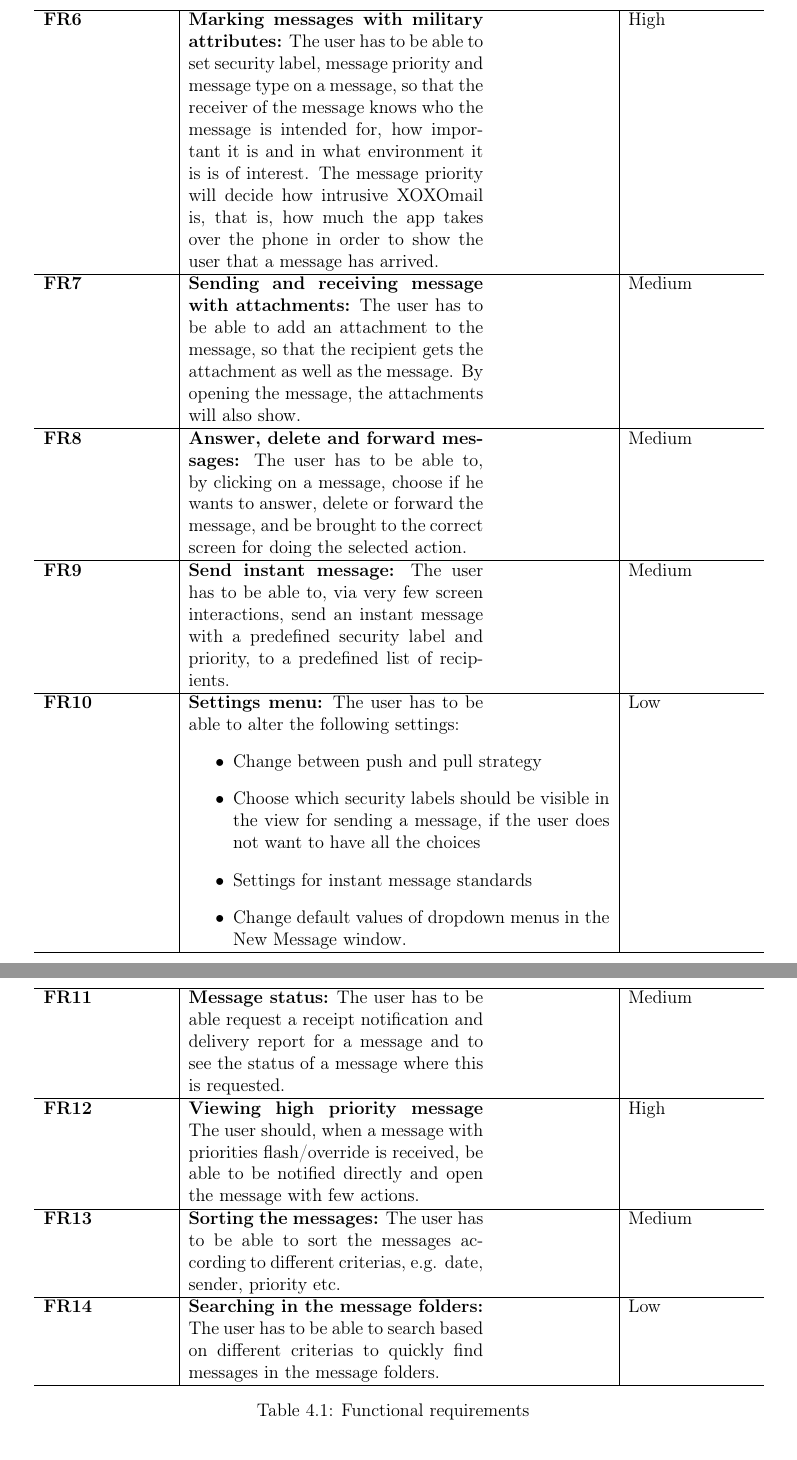
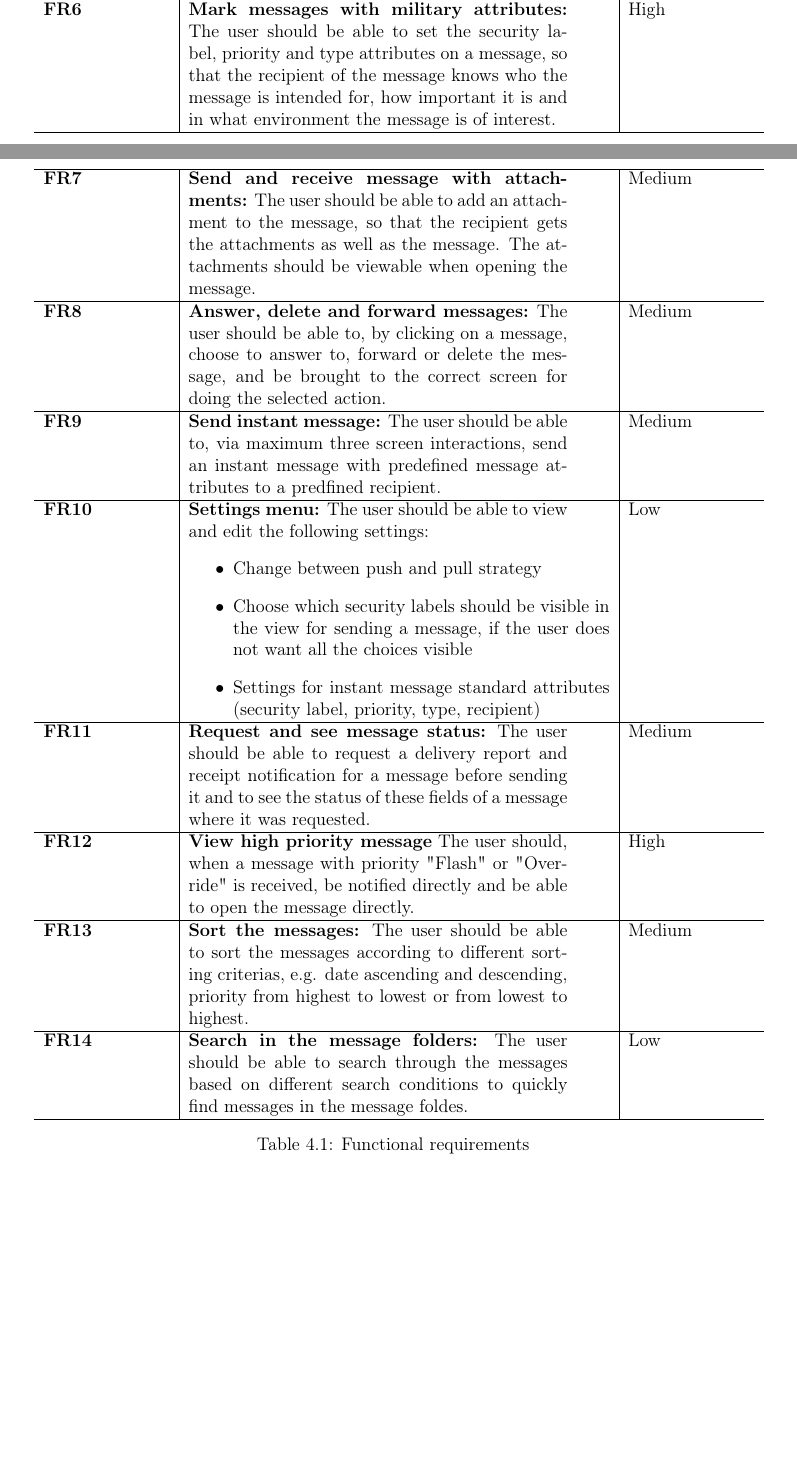
Before and after one commit to nutgaard/KPro---ThalesDocumentation, a LaTeX thesis (Project report/report.tex, which reads Project report/reqlongtable.tex): two parts of pages 42 and 43 of 184 before the commit and two parts of pages 41 and 42 of 184 after it, joined at a grey line, cut so that both start at the same text, the shorter picture padded with empty space. Compiled offline with pdfLaTeX.

Commit message:
Gått over funksjonelle krav

```diff
--- a/Project report/reqlongtable.tex
+++ b/Project report/reqlongtable.tex
@@ -10,5 +4,0 @@
-\textbf{FR6} & \textbf{Marking messages with military attributes:} The user has to be able to set security label, message priority and message type on a message, so that the receiver of the message knows who the message is intended for, how important it is and in what environment it is is of interest. The message priority will decide how intrusive XOXOmail is, that is, how much the app takes over the phone in order to show the user that a message has arrived.  & High \\ \hline
-\textbf{FR7} & \textbf{Sending and receiving message with attachments:} The user has to be able to add an attachment to the message, so that the recipient gets the attachment as well as the message. By opening the message, the attachments will also show. & Medium \\ \hline
-\textbf{FR8} & \textbf{Answer, delete and forward messages:} The user has to be able to, by clicking on a message, choose if he wants to answer, delete or forward the message, and be brought to the correct screen for doing the selected action. & Medium \\ \hline
-\textbf{FR9} & \textbf{Send instant message:} The user has to be able to, via very few screen interactions, send an instant message with a predefined security label and priority, to a predefined list of recipients. & Medium \\ \hline
-\textbf{FR10} & \textbf{Settings menu:} The user has to be able to alter the following settings:
@@ -15,15 +15,25 @@
+\textbf{FR6} & \textbf{Mark messages with military attributes:} The user should be able to set the security label, priority and type attributes on a message, so that the recipient of the message knows who the message is intended for, how important it is and in what environment the message is of interest. & High \\ \hline
+
+\textbf{FR7} & \textbf{Send and receive message with attachments:} The user should be able to add an attachment to the message, so that the recipient gets the attachments as well as the message. The attachments should be viewable when opening the message. & Medium \\ \hline
+
+\textbf{FR8} & \textbf{Answer, delete and forward messages:} The user should be able to, by clicking on a message, choose to answer to, forward or delete the message, and be brought to the correct screen for doing the selected action. & Medium \\ \hline
+
+\textbf{FR9} & \textbf{Send instant message:} The user should be able to, via maximum three screen interactions, send an instant message with predefined message attributes to a predfined recipient. & Medium \\ \hline
+
+\textbf{FR10} & \textbf{Settings menu:} The user should be able to view and edit the following settings:
 \begin{itemize}
 \item{}Change between push and pull strategy
-\item{}Choose which security labels should be visible in the view for sending a message, if the user does not want to have all the choices
-\item{}Settings for instant message standards
-\item{}Change default values of dropdown menus in the New Message window.
+\item{}Choose which security labels should be visible in the view for sending a message, if the user does not want all the choices visible
+\item{}Settings for instant message standard attributes (security label, priority, type, recipient)
 \end{itemize}  & Low \\ \hline
-\textbf{FR11} & \textbf{Message status:} The user has to be able request a receipt notification and delivery report for a message and to see the status of a message where this is requested.& Medium \\ \hline
-\textbf{FR12} & \textbf{Viewing high priority message} The user should, when a message with priorities flash/override is received, be able to be notified directly and open the message with few actions. & High \\ \hline
-\textbf{FR13} & \textbf{Sorting the messages:} The user has to be able to sort the messages according to different criterias, e.g. date, sender, priority etc. & Medium \\ \hline
-\textbf{FR14} & \textbf{Searching in the message folders:} The user has to be able to search based on different criterias to quickly find messages in the message folders. & Low \\ \hline
-%\newpage
-%\newpage
+
+\textbf{FR11} & \textbf{Request and see message status:} The user should be able to request a delivery report and receipt notification for a message before sending it and to see the status of these fields of a message where it was requested. & Medium \\ \hline
+
+\textbf{FR12} & \textbf{View high priority message} The user should, when a message with priority "Flash" or "Override" is received, be notified directly and be able to open the message directly. & High \\ \hline
+
+\textbf{FR13} & \textbf{Sort the messages:} The user should be able to sort the messages according to different sorting criterias, e.g. date ascending and descending, priority from highest to lowest or from lowest to highest. & Medium \\ \hline
+
+\textbf{FR14} & \textbf{Search in the message folders:} The user should be able to search through the messages based on different search conditions to quickly find messages in the message foldes. & Low \\ \hline
 
 \caption{Functional requirements} \label{tab:functionalrequirements}
 \end{longtable}
```
Also changed, not shown: Project report/functional_requirements.tex (+1 -1 lines), Project report/reqlongtable.tex (17 more changed lines).
